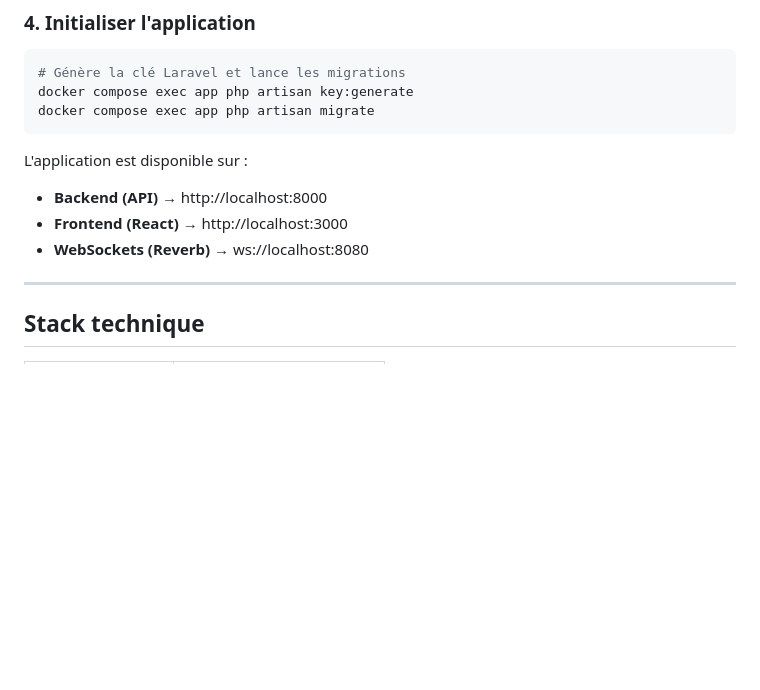
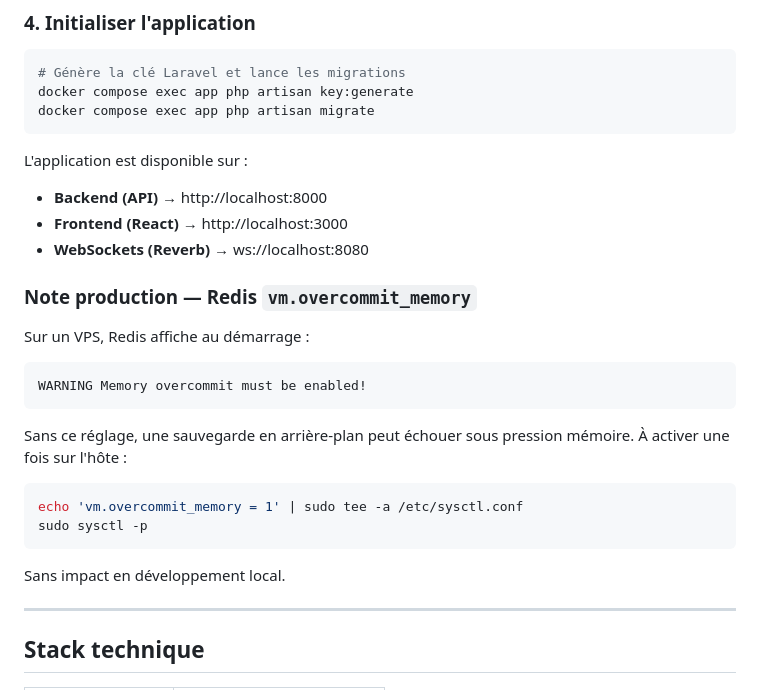
Before and after one commit to taverne-app/taverne, a Markdown page: README.md, the part around the change. GitHub-like rendering; blank space fills up the shorter version.

Commit message:
docs: ajoute note prod Redis vm.overcommit_memory

````diff
--- a/README.md
+++ b/README.md
@@ -77,6 +77,23 @@ L'application est disponible sur :
 - **Frontend (React)** → http://localhost:3000
 - **WebSockets (Reverb)** → ws://localhost:8080
 
+### Note production — Redis `vm.overcommit_memory`
+
+Sur un VPS, Redis affiche au démarrage :
+
+```
+WARNING Memory overcommit must be enabled!
+```
+
+Sans ce réglage, une sauvegarde en arrière-plan peut échouer sous pression mémoire. À activer une fois sur l'hôte :
+
+```bash
+echo 'vm.overcommit_memory = 1' | sudo tee -a /etc/sysctl.conf
+sudo sysctl -p
+```
+
+Sans impact en développement local.
+
 ---
 
 ## Stack technique
````
